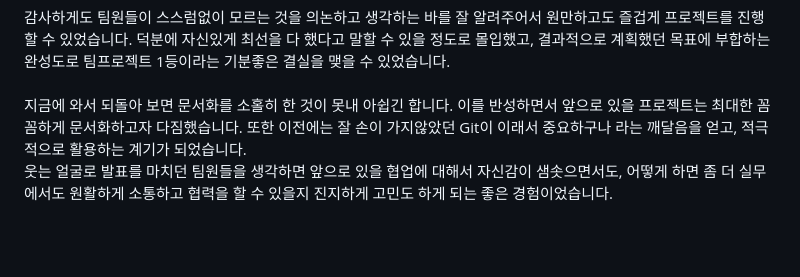
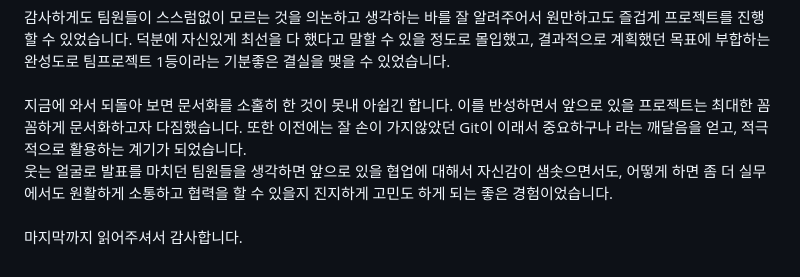
Before and after one commit to Cerdure/Plice, a Markdown page: README.md, the part around the change. Drawn GitHub-style; blank space fills up the shorter version.

```diff
--- a/README.md
+++ b/README.md
@@ -629,4 +629,5 @@ function subscribe(_roomId) {
 처음 진행한 팀프로젝트에서 팀장을 맡게 되어 책임감을 느끼며, 4주라는 기간 동안 완성을 가장 큰 목표로 열심히 달렸습니다.<br/><br/>
 감사하게도 팀원들이 스스럼없이 모르는 것을 의논하고 생각하는 바를 잘 알려주어서 원만하고도 즐겁게 프로젝트를 진행할 수 있었습니다. 덕분에 자신있게 최선을 다 했다고 말할 수 있을 정도로 몰입했고, 결과적으로 계획했던 목표에 부합하는 완성도로 팀프로젝트 1등이라는 기분좋은 결실을 맺을 수 있었습니다.<br/><br/>
 지금에 와서 되돌아 보면 문서화를 소홀히 한 것이 못내 아쉽긴 합니다. 이를 반성하면서 앞으로 있을 프로젝트는 최대한 꼼꼼하게 문서화하고자 다짐했습니다. 또한 이전에는 잘 손이 가지않았던 Git이 이래서 중요하구나 라는 깨달음을 얻고, 적극적으로 활용하는 계기가 되었습니다.<br/>
-웃는 얼굴로 발표를 마치던 팀원들을 생각하면 앞으로 있을 협업에 대해서 자신감이 샘솟으면서도, 어떻게 하면 좀 더 실무에서도 원활하게 소통하고 협력을 할 수 있을지 진지하게 고민도 하게 되는 좋은 경험이었습니다.<br/>
+웃는 얼굴로 발표를 마치던 팀원들을 생각하면 앞으로 있을 협업에 대해서 자신감이 샘솟으면서도, 어떻게 하면 좀 더 실무에서도 원활하게 소통하고 협력을 할 수 있을지 진지하게 고민도 하게 되는 좋은 경험이었습니다.<br/><br/>
+마지막까지 읽어주셔서 감사합니다.
```
